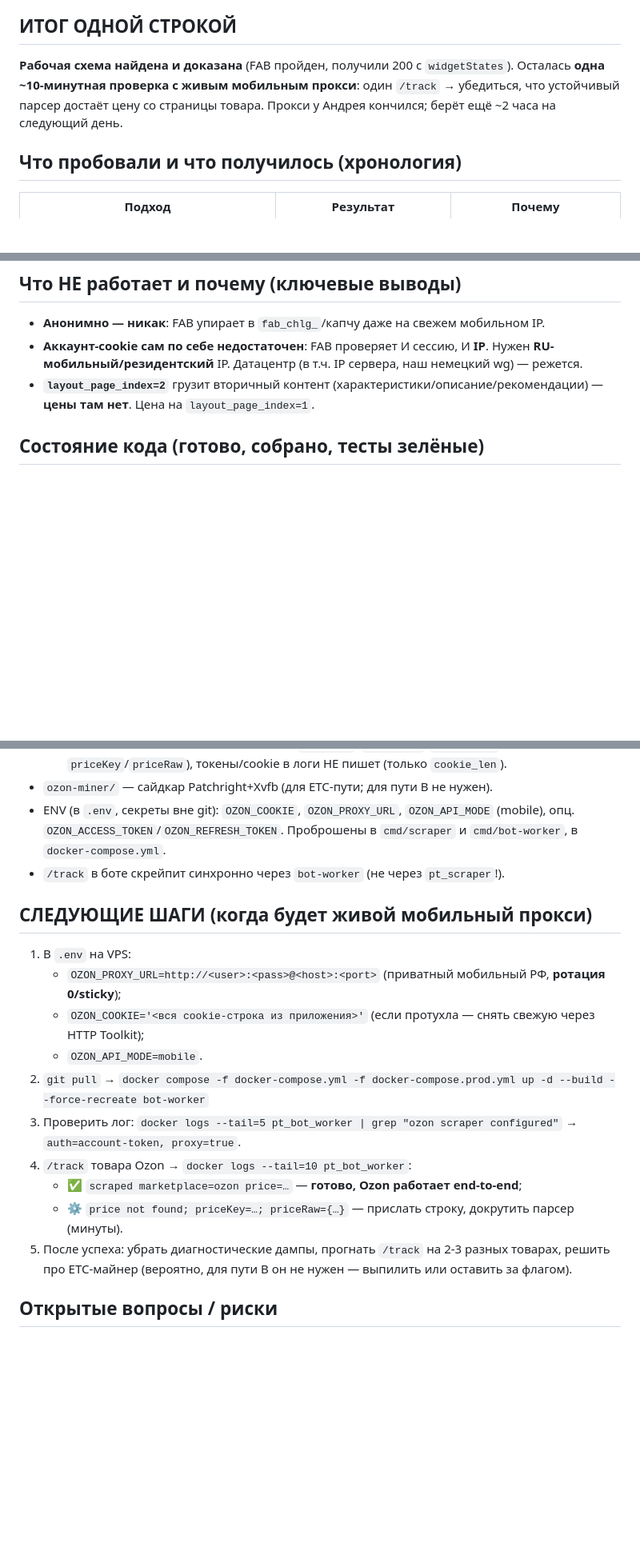
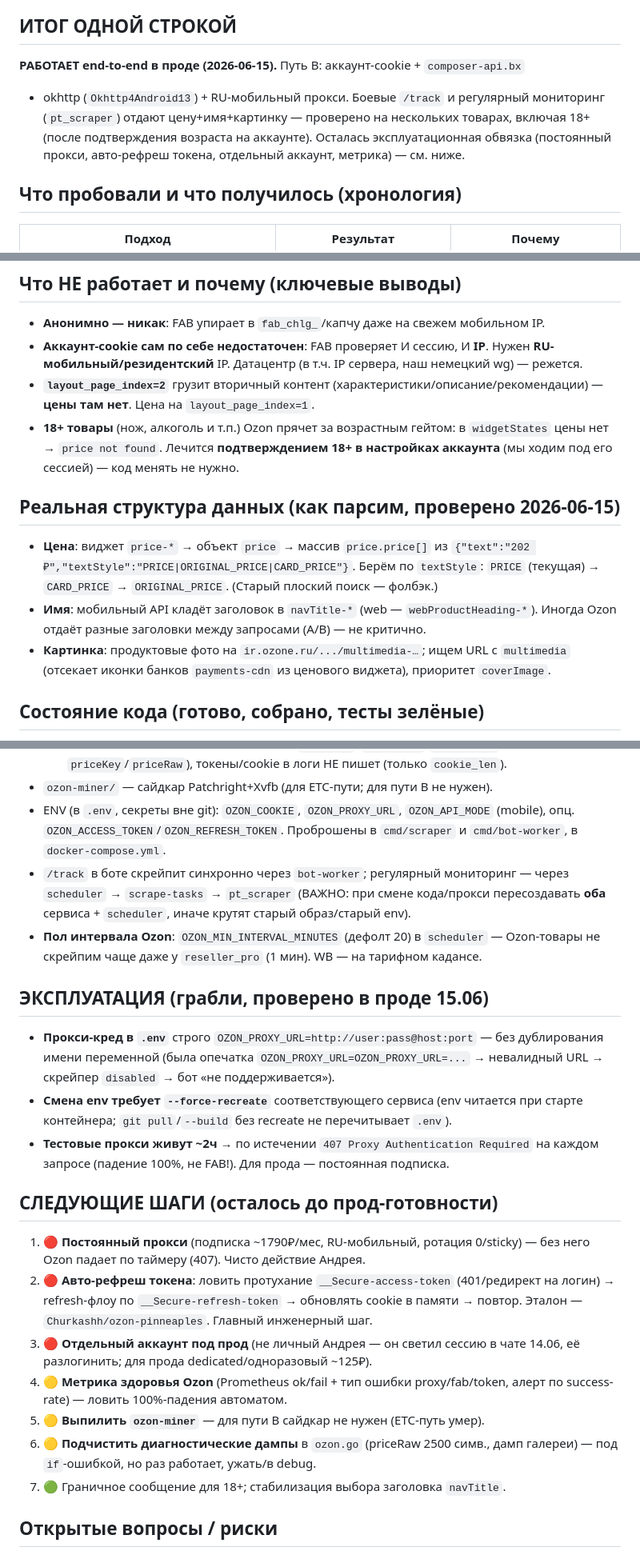
Before and after one commit to KosovAndrey/tryberry, a Markdown page: docs/OZON-STATUS.md, 3 parts joined by grey strips. Shown at 80% size. GitHub-like rendering; blank space fills up the shorter version.

Commit message:
docs(ozon): чекпойнт — путь B работает end-to-end в проде
Зафиксировано: реальная структура данных (price.price[] по textStyle, navTitle,
multimedia-картинки), пол интервала Ozon, грабли эксплуатации (.env-опечатка,
--force-recreate, 407 на истёкшем прокси, 18+ гейт), и оставшийся роадмап
(постоянный прокси, авто-рефреш токена, отдельный аккаунт, метрика, выпил майнера).

Co-Authored-By: Claude Opus 4.8 <noreply@anthropic.com>

```diff
--- a/docs/OZON-STATUS.md
+++ b/docs/OZON-STATUS.md
@@ -8,10 +8,11 @@
 Ограничение пользователя: **без браузера на каждый скрейп**, дёшево, масштабируемо.
 
 ## ИТОГ ОДНОЙ СТРОКОЙ
-**Рабочая схема найдена и доказана** (FAB пройден, получили 200 с `widgetStates`).
-Осталась **одна ~10-минутная проверка с живым мобильным прокси**: один `/track` →
-убедиться, что устойчивый парсер достаёт цену со страницы товара. Прокси у Андрея
-кончился; берёт ещё ~2 часа на следующий день.
+**РАБОТАЕТ end-to-end в проде (2026-06-15).** Путь B: аккаунт-cookie + `composer-api.bx`
++ okhttp (`Okhttp4Android13`) + RU-мобильный прокси. Боевые `/track` и регулярный
+мониторинг (`pt_scraper`) отдают цену+имя+картинку — проверено на нескольких товарах,
+включая 18+ (после подтверждения возраста на аккаунте). Осталась эксплуатационная
+обвязка (постоянный прокси, авто-рефреш токена, отдельный аккаунт, метрика) — см. ниже.
 
 ## Что пробовали и что получилось (хронология)
 
@@ -41,6 +42,18 @@
   Нужен **RU-мобильный/резидентский** IP. Датацентр (в т.ч. IP сервера, наш немецкий wg) — режется.
 - **`layout_page_index=2`** грузит вторичный контент (характеристики/описание/рекомендации) —
   **цены там нет**. Цена на `layout_page_index=1`.
+- **18+ товары** (нож, алкоголь и т.п.) Ozon прячет за возрастным гейтом: в `widgetStates`
+  цены нет → `price not found`. Лечится **подтверждением 18+ в настройках аккаунта**
+  (мы ходим под его сессией) — код менять не нужно.
+
+## Реальная структура данных (как парсим, проверено 2026-06-15)
+- **Цена**: виджет `price-*` → объект `price` → массив `price.price[]` из
+  `{"text":"202 ₽","textStyle":"PRICE|ORIGINAL_PRICE|CARD_PRICE"}`. Берём по `textStyle`:
+  `PRICE` (текущая) → `CARD_PRICE` → `ORIGINAL_PRICE`. (Старый плоский поиск — фолбэк.)
+- **Имя**: мобильный API кладёт заголовок в `navTitle-*` (web — `webProductHeading-*`).
+  Иногда Ozon отдаёт разные заголовки между запросами (A/B) — не критично.
+- **Картинка**: продуктовые фото на `ir.ozone.ru/.../multimedia-…`; ищем URL с `multimedia`
+  (отсекает иконки банков `payments-cdn` из ценового виджета), приоритет `coverImage`.
 
 ## Состояние кода (готово, собрано, тесты зелёные)
 - `internal/scraper/ozon.go` — `OzonScraper`:
@@ -55,20 +68,35 @@
 - ENV (в `.env`, секреты вне git): `OZON_COOKIE`, `OZON_PROXY_URL`, `OZON_API_MODE` (mobile),
   опц. `OZON_ACCESS_TOKEN`/`OZON_REFRESH_TOKEN`. Проброшены в `cmd/scraper` и `cmd/bot-worker`,
   в `docker-compose.yml`.
-- `/track` в боте скрейпит синхронно через `bot-worker` (не через `pt_scraper`!).
+- `/track` в боте скрейпит синхронно через `bot-worker`; регулярный мониторинг — через
+  `scheduler` → `scrape-tasks` → `pt_scraper` (ВАЖНО: при смене кода/прокси пересоздавать
+  **оба** сервиса + `scheduler`, иначе крутят старый образ/старый env).
+- **Пол интервала Ozon**: `OZON_MIN_INTERVAL_MINUTES` (дефолт 20) в `scheduler` —
+  Ozon-товары не скрейпим чаще даже у `reseller_pro` (1 мин). WB — на тарифном кадансе.
 
-## СЛЕДУЮЩИЕ ШАГИ (когда будет живой мобильный прокси)
-1. В `.env` на VPS:
-   - `OZON_PROXY_URL=http://<user>:<pass>@<host>:<port>` (приватный мобильный РФ, **ротация 0/sticky**);
-   - `OZON_COOKIE='<вся cookie-строка из приложения>'` (если протухла — снять свежую через HTTP Toolkit);
-   - `OZON_API_MODE=mobile`.
-2. `git pull` → `docker compose -f docker-compose.yml -f docker-compose.prod.yml up -d --build --force-recreate bot-worker`
-3. Проверить лог: `docker logs --tail=5 pt_bot_worker | grep "ozon scraper configured"` → `auth=account-token, proxy=true`.
-4. `/track` товара Ozon → `docker logs --tail=10 pt_bot_worker`:
-   - ✅ `scraped marketplace=ozon price=…` — **готово, Ozon работает end-to-end**;
-   - ⚙️ `price not found; priceKey=…; priceRaw={…}` — прислать строку, докрутить парсер (минуты).
-5. После успеха: убрать диагностические дампы, прогнать `/track` на 2-3 разных товарах,
-   решить про ETC-майнер (вероятно, для пути B он не нужен — выпилить или оставить за флагом).
+## ЭКСПЛУАТАЦИЯ (грабли, проверено в проде 15.06)
+- **Прокси-кред в `.env`** строго `OZON_PROXY_URL=http://user:pass@host:port` — без
+  дублирования имени переменной (была опечатка `OZON_PROXY_URL=OZON_PROXY_URL=...` →
+  невалидный URL → скрейпер `disabled` → бот «не поддерживается»).
+- **Смена env требует `--force-recreate`** соответствующего сервиса (env читается при
+  старте контейнера; `git pull`/`--build` без recreate не перечитывает `.env`).
+- **Тестовые прокси живут ~2ч** → по истечении `407 Proxy Authentication Required` на
+  каждом запросе (падение 100%, не FAB!). Для прода — постоянная подписка.
+
+## СЛЕДУЮЩИЕ ШАГИ (осталось до прод-готовности)
+1. 🔴 **Постоянный прокси** (подписка ~1790₽/мес, RU-мобильный, ротация 0/sticky) —
+   без него Ozon падает по таймеру (407). Чисто действие Андрея.
+2. 🔴 **Авто-рефреш токена**: ловить протухание `__Secure-access-token` (401/редирект на
+   логин) → refresh-флоу по `__Secure-refresh-token` → обновлять cookie в памяти →
+   повтор. Эталон — `Churkashh/ozon-pinneaples`. Главный инженерный шаг.
+3. 🔴 **Отдельный аккаунт под прод** (не личный Андрея — он светил сессию в чате 14.06,
+   её разлогинить; для прода dedicated/одноразовый ~125₽).
+4. 🟡 **Метрика здоровья Ozon** (Prometheus ok/fail + тип ошибки proxy/fab/token, алерт по
+   success-rate) — ловить 100%-падения автоматом.
+5. 🟡 **Выпилить `ozon-miner`** — для пути B сайдкар не нужен (ETC-путь умер).
+6. 🟡 **Подчистить диагностические дампы** в `ozon.go` (priceRaw 2500 симв., дамп галереи)
+   — под `if`-ошибкой, но раз работает, ужать/в debug.
+7. 🟢 Граничное сообщение для 18+; стабилизация выбора заголовка `navTitle`.
 
 ## Открытые вопросы / риски
 - **Стоимость**: путь B = аккаунт ~125₽ разово + RU-мобильный прокси ~1790₽/мес (**flat**, не
```
Also changed, not shown: other parts of docs/OZON-STATUS.md (+1 -1 lines).
